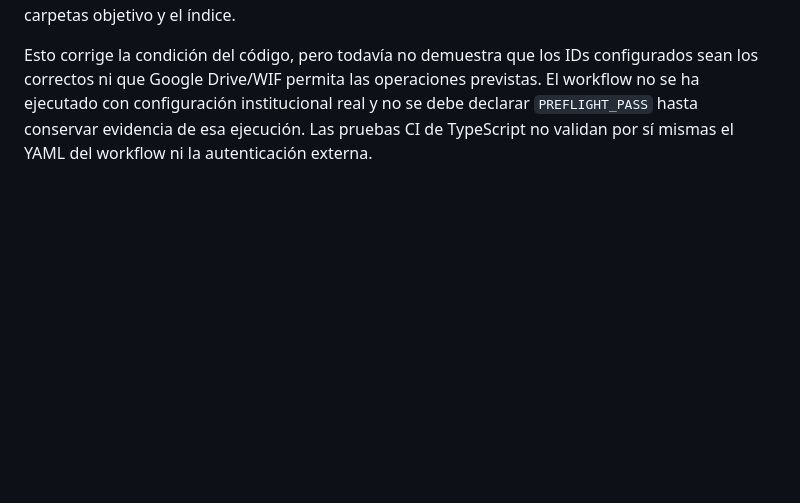
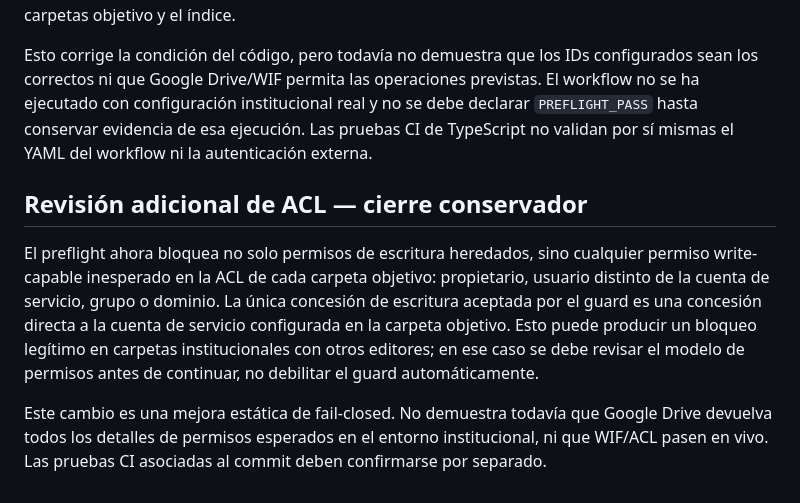
Before and after one commit to carlosasantoss73-tech/AUREA, a Markdown page: docs/audits/ECP_PILOT_BLOCKERS_2026-10-12.md, the part around the change. Rendered like a GitHub page; blank space fills up the shorter version.

Commit message:
docs(ecp): record conservative Drive ACL guard

```diff
--- a/docs/audits/ECP_PILOT_BLOCKERS_2026-10-12.md
+++ b/docs/audits/ECP_PILOT_BLOCKERS_2026-10-12.md
@@ -34,3 +34,10 @@ Esta auditoría documenta lo que el código permite afirmar; no declara validaci
 Se corrigió el guard estático del índice: ahora el workflow bloquea si el ID configurado no devuelve exactamente `INDICE_MAESTRO_v011.json`, si el MIME type no es `application/json` o si `capabilities.canEdit` no es explícitamente `false`. También rechaza IDs duplicados entre las dos carpetas objetivo y el índice.
 
 Esto corrige la condición del código, pero todavía no demuestra que los IDs configurados sean los correctos ni que Google Drive/WIF permita las operaciones previstas. El workflow no se ha ejecutado con configuración institucional real y no se debe declarar `PREFLIGHT_PASS` hasta conservar evidencia de esa ejecución. Las pruebas CI de TypeScript no validan por sí mismas el YAML del workflow ni la autenticación externa.
+
+
+## Revisión adicional de ACL — cierre conservador
+
+El preflight ahora bloquea no solo permisos de escritura heredados, sino cualquier permiso write-capable inesperado en la ACL de cada carpeta objetivo: propietario, usuario distinto de la cuenta de servicio, grupo o dominio. La única concesión de escritura aceptada por el guard es una concesión directa a la cuenta de servicio configurada en la carpeta objetivo. Esto puede producir un bloqueo legítimo en carpetas institucionales con otros editores; en ese caso se debe revisar el modelo de permisos antes de continuar, no debilitar el guard automáticamente.
+
+Este cambio es una mejora estática de fail-closed. No demuestra todavía que Google Drive devuelva todos los detalles de permisos esperados en el entorno institucional, ni que WIF/ACL pasen en vivo. Las pruebas CI asociadas al commit deben confirmarse por separado.
```
